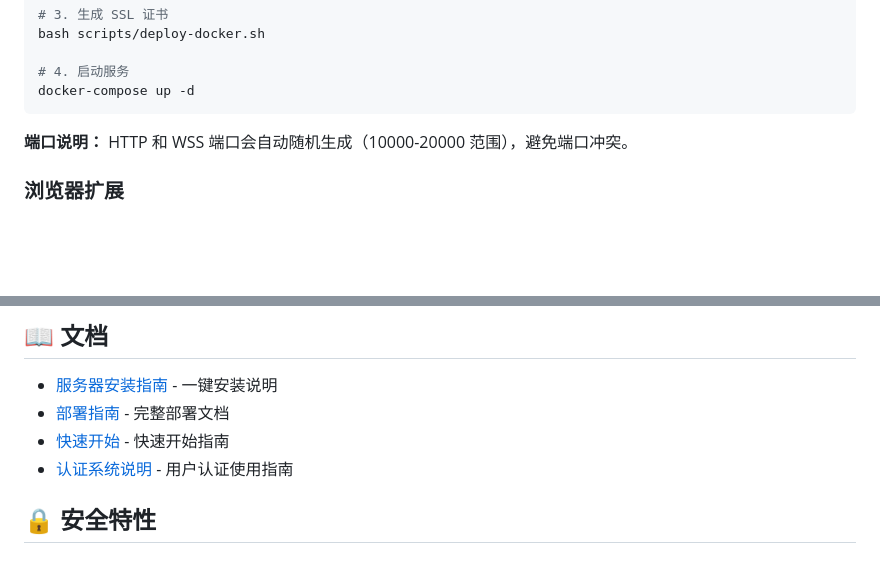
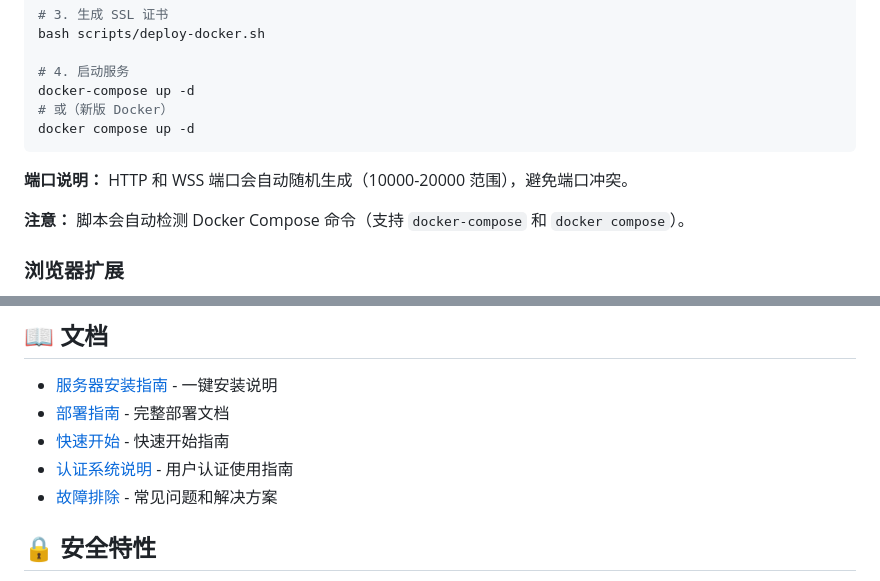
Before and after one commit to 0925ikura/MySync-Private-docke, a Markdown page: README.md, 2 parts joined by grey strips. GitHub-like rendering; blank space fills up the shorter version.

Commit message:
docs: 更新 README 添加 Docker Compose 兼容性说明和故障排除链接

````diff
--- a/README.md
+++ b/README.md
@@ -77,9 +77,13 @@ bash scripts/deploy-docker.sh
 
 # 4. 启动服务
 docker-compose up -d
+# 或（新版 Docker）
+docker compose up -d
 ```
 
 **端口说明：** HTTP 和 WSS 端口会自动随机生成（10000-20000 范围），避免端口冲突。
+
+**注意：** 脚本会自动检测 Docker Compose 命令（支持 `docker-compose` 和 `docker compose`）。
 
 ### 浏览器扩展
 
@@ -95,6 +99,7 @@ docker-compose up -d
 - [部署指南](server/DEPLOYMENT.md) - 完整部署文档
 - [快速开始](server/QUICK_START.md) - 快速开始指南
 - [认证系统说明](server/AUTH_GUIDE.md) - 用户认证使用指南
+- [故障排除](server/TROUBLESHOOTING.md) - 常见问题和解决方案
 
 ## 🔒 安全特性
 
````
